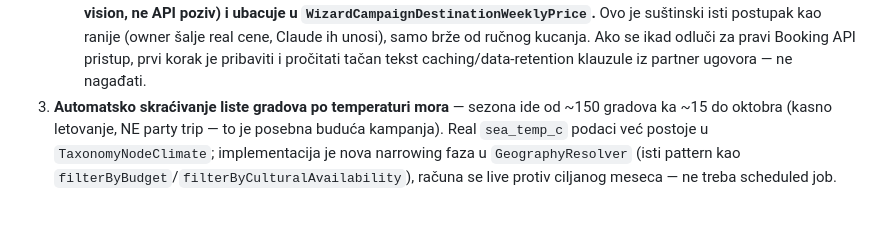
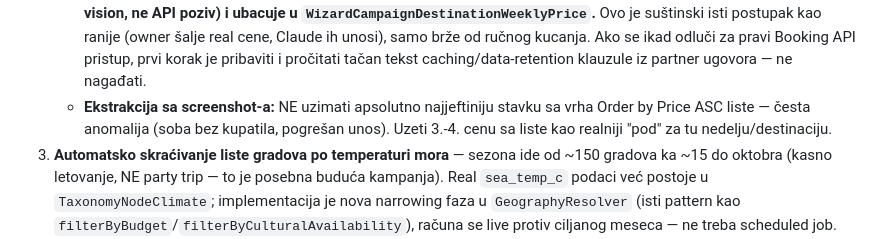
Before and after one commit to milantestagena/BSS, a Markdown page: CLAUDE.md, the part around the change. GitHub-like rendering; blank space fills up the shorter version.

Commit message:
Note 3rd-4th cheapest price convention for screenshot-based weekly pricing

```diff
--- a/CLAUDE.md
+++ b/CLAUDE.md
@@ -135,6 +135,9 @@ pomera sa 25. avgusta na **1. septembar** (i dalje solidno unutar "kasno letovan
      isti postupak kao ranije (owner šalje real cene, Claude ih unosi), samo brže od ručnog
      kucanja. Ako se ikad odluči za pravi Booking API pristup, prvi korak je pribaviti i pročitati
      tačan tekst caching/data-retention klauzule iz partner ugovora — ne nagađati.
+   - **Ekstrakcija sa screenshot-a:** NE uzimati apsolutno najjeftiniju stavku sa vrha Order by
+     Price ASC liste — česta anomalija (soba bez kupatila, pogrešan unos). Uzeti 3.-4. cenu sa
+     liste kao realniji "pod" za tu nedelju/destinaciju.
 3. **Automatsko skraćivanje liste gradova po temperaturi mora** — sezona ide od ~150 gradova ka
    ~15 do oktobra (kasno letovanje, NE party trip — to je posebna buduća kampanja). Real
    `sea_temp_c` podaci već postoje u `TaxonomyNodeClimate`; implementacija je nova narrowing faza
```
